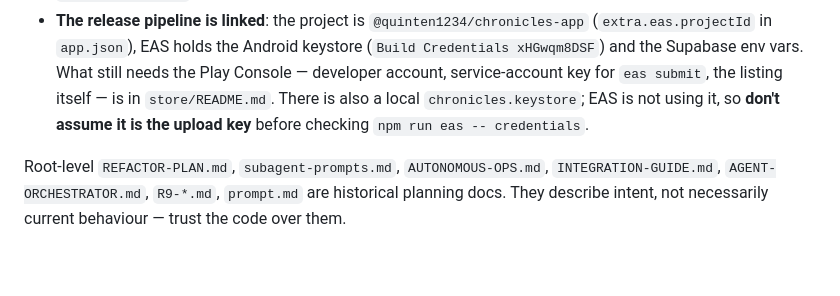
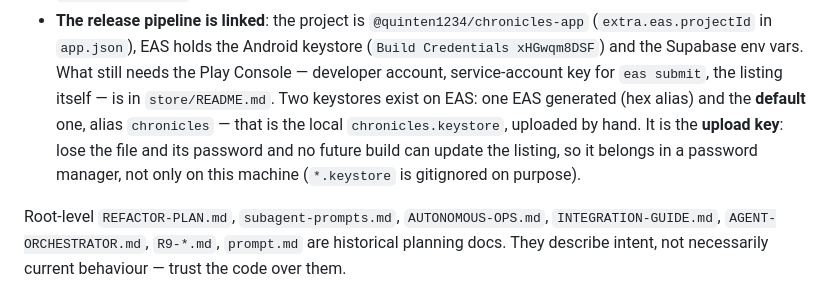
Before and after one commit to Demore2/chronicles, a Markdown page: CLAUDE.md, the part around the change. Rendered like a GitHub page; blank space fills up the shorter version.

```diff
--- a/CLAUDE.md
+++ b/CLAUDE.md
@@ -632,8 +632,10 @@ Known gaps:
   (`extra.eas.projectId` in `app.json`), EAS holds the Android keystore
   (`Build Credentials xHGwqm8DSF`) and the Supabase env vars. What still needs the Play Console —
   developer account, service-account key for `eas submit`, the listing itself — is in
-  `store/README.md`. There is also a local `chronicles.keystore`; EAS is not using it, so **don't
-  assume it is the upload key** before checking `npm run eas -- credentials`.
+  `store/README.md`. Two keystores exist on EAS: one EAS generated (hex alias) and the **default**
+  one, alias `chronicles` — that is the local `chronicles.keystore`, uploaded by hand. It is the
+  **upload key**: lose the file and its password and no future build can update the listing, so it
+  belongs in a password manager, not only on this machine (`*.keystore` is gitignored on purpose).
 
 Root-level `REFACTOR-PLAN.md`, `subagent-prompts.md`, `AUTONOMOUS-OPS.md`, `INTEGRATION-GUIDE.md`,
 `AGENT-ORCHESTRATOR.md`, `R9-*.md`, `prompt.md` are historical planning docs. They describe intent,
```
Also changed, not shown: LAUNCH-PLAN.md (+68 -7 lines).
